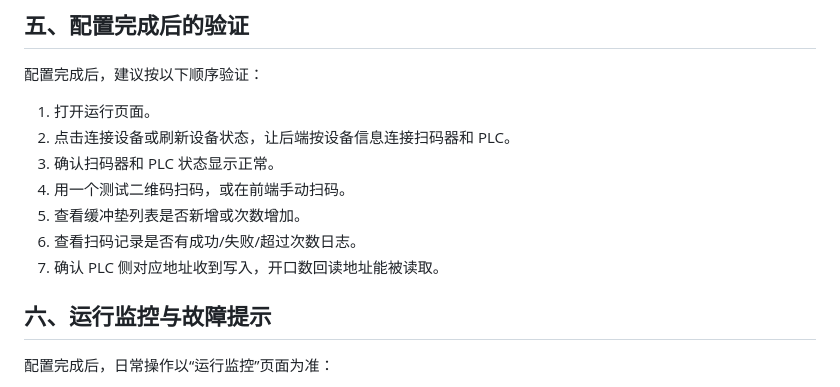
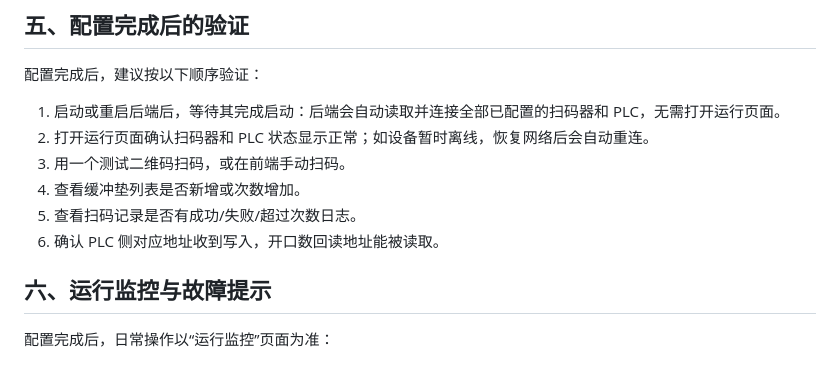
Before and after one commit to sapphirexai/bufferpad, a Markdown page: bufferpad-installer/设备配置说明.md, the part around the change. Drawn GitHub-style.

Commit message:
feat: package startup device auto-connect

```diff
--- a/bufferpad-installer/设备配置说明.md
+++ b/bufferpad-installer/设备配置说明.md
@@ -429,13 +429,12 @@ DB100 在 TIA Portal 中应关闭“优化的块访问”，上述变量均声
 
 配置完成后，建议按以下顺序验证：
 
-1. 打开运行页面。
-2. 点击连接设备或刷新设备状态，让后端按设备信息连接扫码器和 PLC。
-3. 确认扫码器和 PLC 状态显示正常。
-4. 用一个测试二维码扫码，或在前端手动扫码。
-5. 查看缓冲垫列表是否新增或次数增加。
-6. 查看扫码记录是否有成功/失败/超过次数日志。
-7. 确认 PLC 侧对应地址收到写入，开口数回读地址能被读取。
+1. 启动或重启后端后，等待其完成启动：后端会自动读取并连接全部已配置的扫码器和 PLC，无需打开运行页面。
+2. 打开运行页面确认扫码器和 PLC 状态显示正常；如设备暂时离线，恢复网络后会自动重连。
+3. 用一个测试二维码扫码，或在前端手动扫码。
+4. 查看缓冲垫列表是否新增或次数增加。
+5. 查看扫码记录是否有成功/失败/超过次数日志。
+6. 确认 PLC 侧对应地址收到写入，开口数回读地址能被读取。
 
 ## 六、运行监控与故障提示
 
```
Also changed, not shown: bufferpad-installer/README.md (+2 -0 lines).
